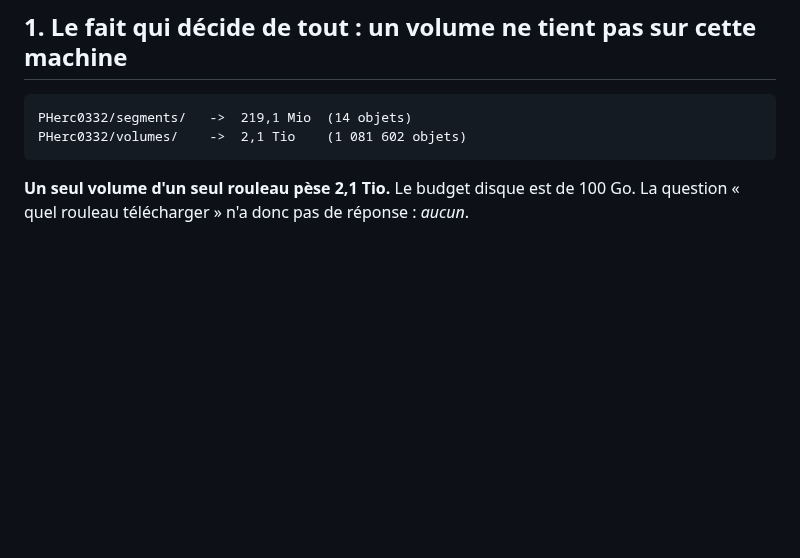
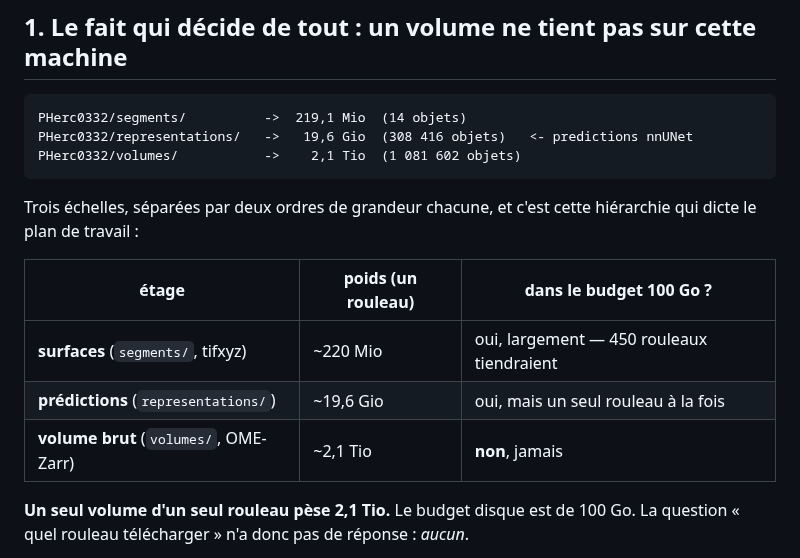
Before and after one commit to MasterLaplace/LplVesuvius, a Markdown page: docs/02_inventaire_mesure.md, the part around the change. Drawn GitHub-style; blank space fills up the shorter version.

Commit message:
docs(vesuvius): trois echelles de donnees, surfaces/predictions/volume

````diff
--- a/docs/02_inventaire_mesure.md
+++ b/docs/02_inventaire_mesure.md
@@ -9,9 +9,19 @@ rejouer). Rien n'a été téléchargé pour les obtenir.
 ## 1. Le fait qui décide de tout : un volume ne tient pas sur cette machine
 
 ```
-PHerc0332/segments/   ->  219,1 Mio  (14 objets)
-PHerc0332/volumes/    ->  2,1 Tio    (1 081 602 objets)
+PHerc0332/segments/          ->  219,1 Mio  (14 objets)
+PHerc0332/representations/   ->   19,6 Gio  (308 416 objets)   <- predictions nnUNet
+PHerc0332/volumes/           ->    2,1 Tio  (1 081 602 objets)
 ```
+
+Trois échelles, séparées par deux ordres de grandeur chacune, et c'est cette
+hiérarchie qui dicte le plan de travail :
+
+| étage | poids (un rouleau) | dans le budget 100 Go ? |
+|---|---|---|
+| **surfaces** (`segments/`, tifxyz) | ~220 Mio | oui, largement — 450 rouleaux tiendraient |
+| **prédictions** (`representations/`) | ~19,6 Gio | oui, mais un seul rouleau à la fois |
+| **volume brut** (`volumes/`, OME-Zarr) | ~2,1 Tio | **non**, jamais |
 
 **Un seul volume d'un seul rouleau pèse 2,1 Tio.** Le budget disque est de 100 Go.
 La question « quel rouleau télécharger » n'a donc pas de réponse : *aucun*.
````
